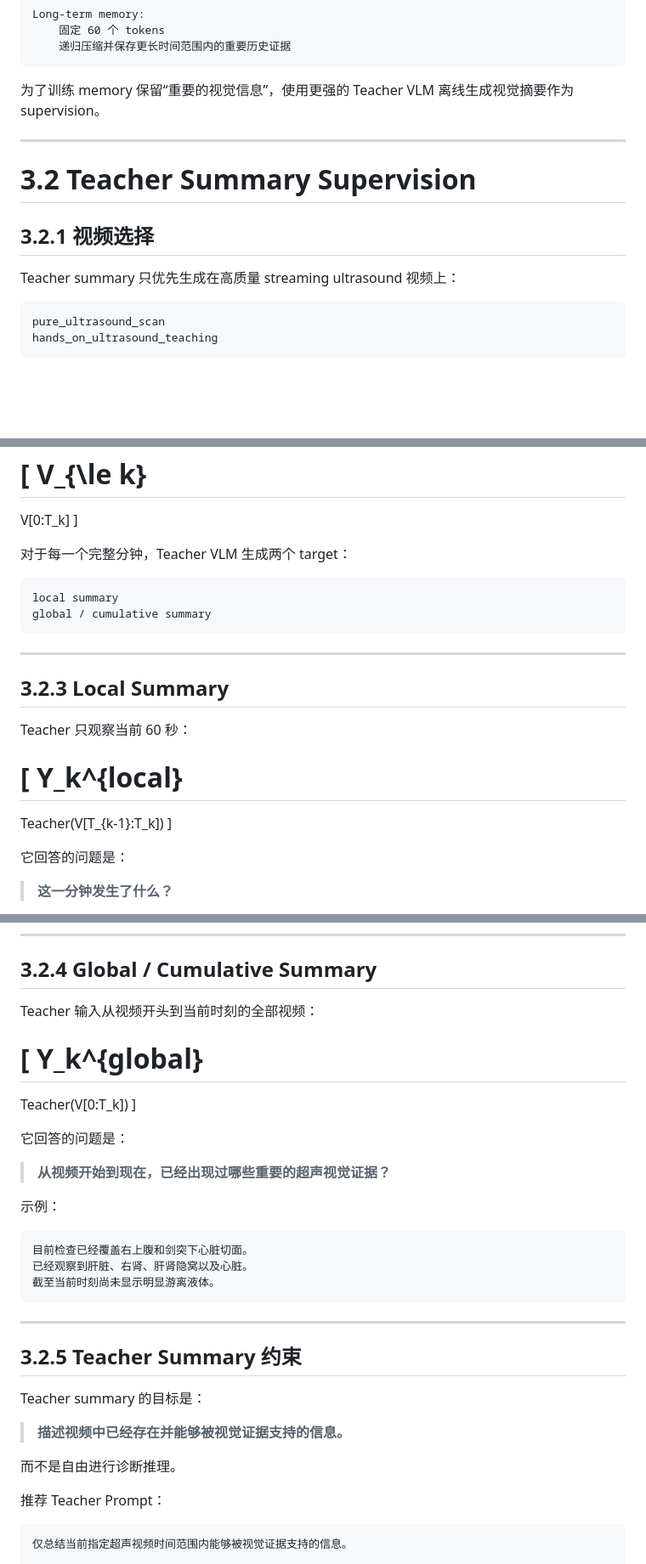
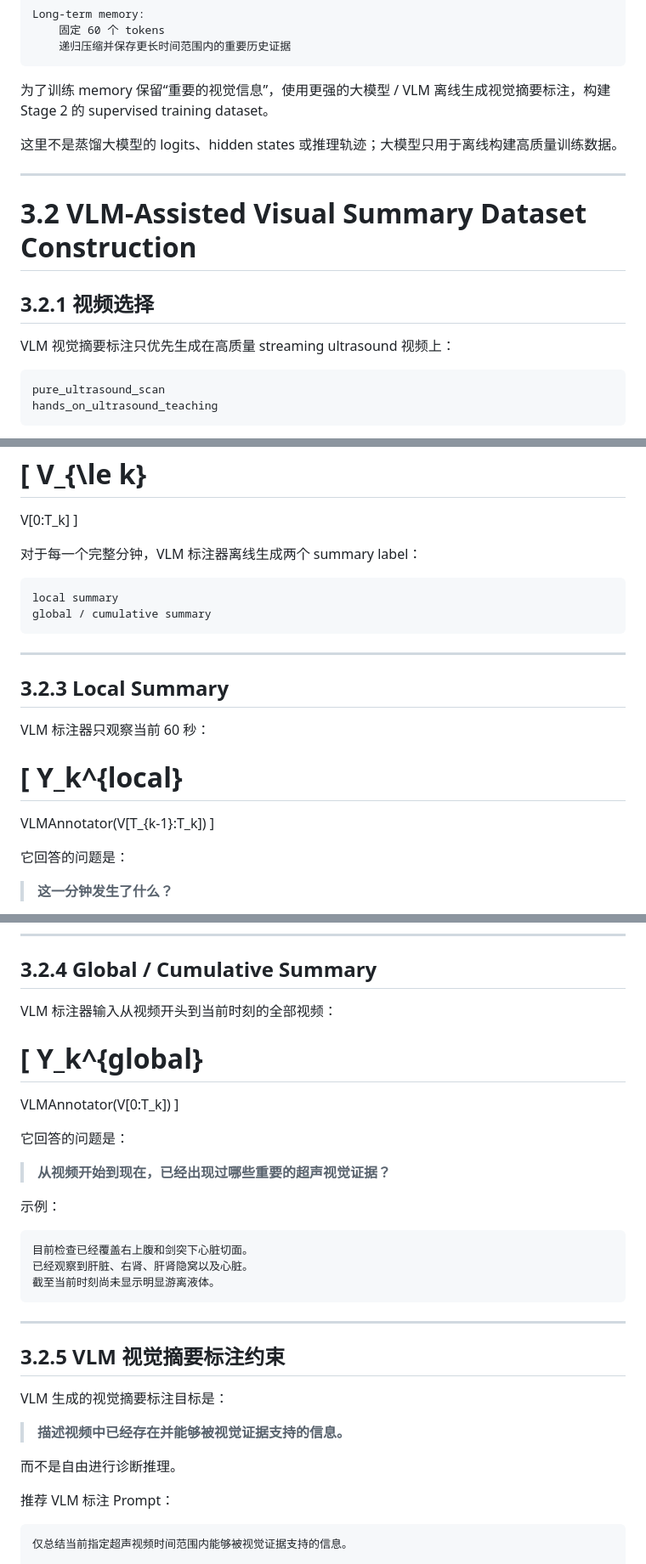
Before and after one commit to Haoyuli2002/live-ultrasound-video-understanding, a Markdown page: docs/live_ultrasound_reference_implementation_final_zh.md, 3 parts joined by grey strips. Shown at 85% size. Drawn GitHub-style; blank space fills up the shorter version.

````diff
--- a/docs/live_ultrasound_reference_implementation_final_zh.md
+++ b/docs/live_ultrasound_reference_implementation_final_zh.md
@@ -560,15 +546,17 @@ Long-term memory:
     递归压缩并保存更长时间范围内的重要历史证据
 ```
 
-为了训练 memory 保留“重要的视觉信息”，使用更强的 Teacher VLM 离线生成视觉摘要作为 supervision。
-
----
-
-# 3.2 Teacher Summary Supervision
+为了训练 memory 保留“重要的视觉信息”，使用更强的大模型 / VLM 离线生成视觉摘要标注，构建 Stage 2 的 supervised training dataset。
+
+这里不是蒸馏大模型的 logits、hidden states 或推理轨迹；大模型只用于离线构建高质量训练数据。
+
+---
+
+# 3.2 VLM-Assisted Visual Summary Dataset Construction
 
 ## 3.2.1 视频选择
 
-Teacher summary 只优先生成在高质量 streaming ultrasound 视频上：
+VLM 视觉摘要标注只优先生成在高质量 streaming ultrasound 视频上：
 
 ```text
 pure_ultrasound_scan
@@ -605,7 +593,7 @@ V_{\le k}
 V[0:T_k]
 \]
 
-对于每一个完整分钟，Teacher VLM 生成两个 target：
+对于每一个完整分钟，VLM 标注器离线生成两个 summary label：
 
 ```text
 local summary
@@ -616,12 +604,12 @@ global / cumulative summary
 
 ## 3.2.3 Local Summary
 
-Teacher 只观察当前 60 秒：
+VLM 标注器只观察当前 60 秒：
 
 \[
 Y_k^{local}
 =
-Teacher(V[T_{k-1}:T_k])
+VLMAnnotator(V[T_{k-1}:T_k])
 \]
 
 它回答的问题是：
@@ -651,12 +639,12 @@ clinically relevant visual evidence
 
 ## 3.2.4 Global / Cumulative Summary
 
-Teacher 输入从视频开头到当前时刻的全部视频：
+VLM 标注器输入从视频开头到当前时刻的全部视频：
 
 \[
 Y_k^{global}
 =
-Teacher(V[0:T_k])
+VLMAnnotator(V[0:T_k])
 \]
 
 它回答的问题是：
@@ -673,15 +661,15 @@ Teacher(V[0:T_k])
 
 ---
 
-## 3.2.5 Teacher Summary 约束
-
-Teacher summary 的目标是：
+## 3.2.5 VLM 视觉摘要标注约束
+
+VLM 生成的视觉摘要标注目标是：
 
 > **描述视频中已经存在并能够被视觉证据支持的信息。**
 
 而不是自由进行诊断推理。
 
-推荐 Teacher Prompt：
+推荐 VLM 标注 Prompt：
 
 ```text
 仅总结当前指定超声视频时间范围内能够被视觉证据支持的信息。
````
Also changed, not shown: other parts of docs/live_ultrasound_reference_implementation_final_zh.md (+68 -82 lines).
